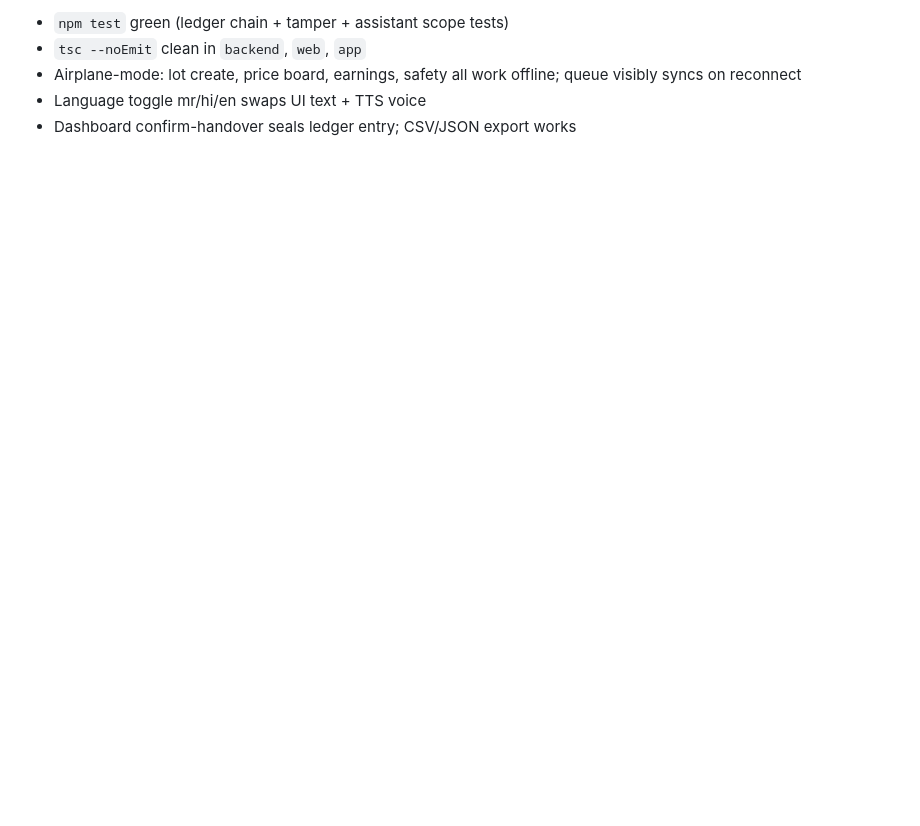
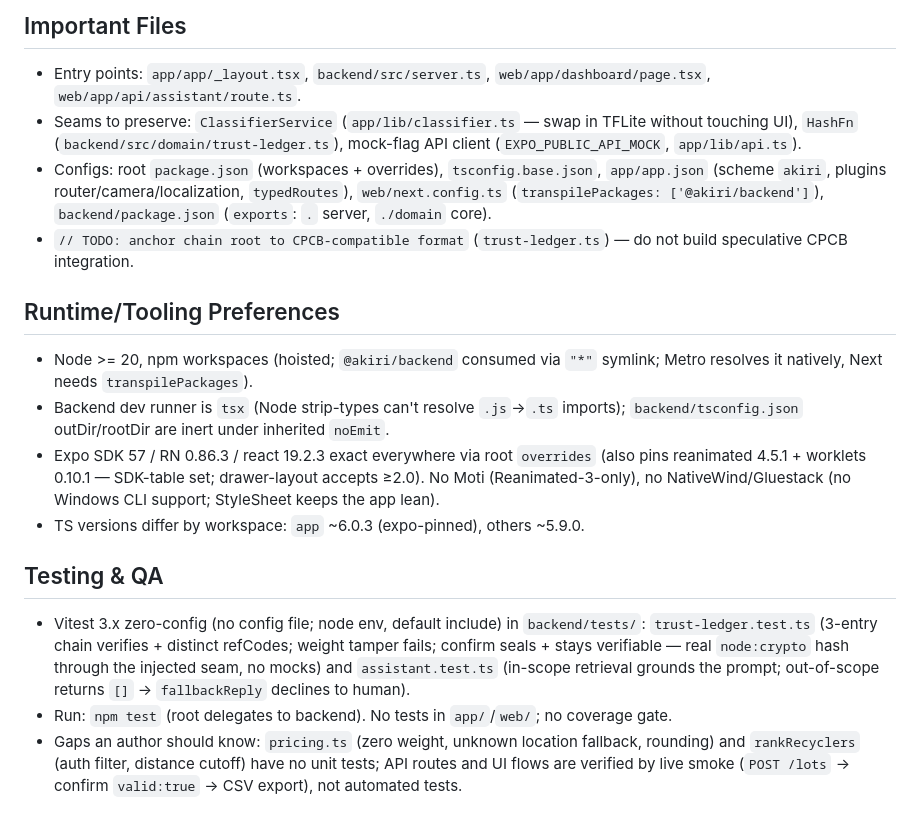
Before and after one commit to JilsJoseph3030/AKIRI---SIH, a Markdown page: AGENTS.md, the part around one of its changes. Rendered like a GitHub page; blank space fills up the shorter version.

```diff
--- a/AGENTS.md
+++ b/AGENTS.md
@@ -65,7 +45,20 @@ npm run typecheck --workspaces --if-present
 
-- `npm test` green (ledger chain + tamper + assistant scope tests)
-- `tsc --noEmit` clean in `backend`, `web`, `app`
-- Airplane-mode: lot create, price board, earnings, safety all work
-  offline; queue visibly syncs on reconnect
-- Language toggle mr/hi/en swaps UI text + TTS voice
-- Dashboard confirm-handover seals ledger entry; CSV/JSON export works
+## Important Files
+
+- Entry points: `app/app/_layout.tsx`, `backend/src/server.ts`, `web/app/dashboard/page.tsx`, `web/app/api/assistant/route.ts`.
+- Seams to preserve: `ClassifierService` (`app/lib/classifier.ts` — swap in TFLite without touching UI), `HashFn` (`backend/src/domain/trust-ledger.ts`), mock-flag API client (`EXPO_PUBLIC_API_MOCK`, `app/lib/api.ts`).
+- Configs: root `package.json` (workspaces + overrides), `tsconfig.base.json`, `app/app.json` (scheme `akiri`, plugins router/camera/localization, `typedRoutes`), `web/next.config.ts` (`transpilePackages: ['@akiri/backend']`), `backend/package.json` (`exports`: `.` server, `./domain` core).
+- `// TODO: anchor chain root to CPCB-compatible format` (`trust-ledger.ts`) — do not build speculative CPCB integration.
+
+## Runtime/Tooling Preferences
+
+- Node >= 20, npm workspaces (hoisted; `@akiri/backend` consumed via `"*"` symlink; Metro resolves it natively, Next needs `transpilePackages`).
+- Backend dev runner is `tsx` (Node strip-types can't resolve `.js`→`.ts` imports); `backend/tsconfig.json` outDir/rootDir are inert under inherited `noEmit`.
+- Expo SDK 57 / RN 0.86.3 / react 19.2.3 exact everywhere via root `overrides` (also pins reanimated 4.5.1 + worklets 0.10.1 — SDK-table set; drawer-layout accepts ≥2.0). No Moti (Reanimated-3-only), no NativeWind/Gluestack (no Windows CLI support; StyleSheet keeps the app lean).
+- TS versions differ by workspace: `app` ~6.0.3 (expo-pinned), others ~5.9.0.
+
+## Testing & QA
+
+- Vitest 3.x zero-config (no config file; node env, default include) in `backend/tests/`: `trust-ledger.test.ts` (3-entry chain verifies + distinct refCodes; weight tamper fails; confirm seals + stays verifiable — real `node:crypto` hash through the injected seam, no mocks) and `assistant.test.ts` (in-scope retrieval grounds the prompt; out-of-scope returns `[]` → `fallbackReply` declines to human).
+- Run: `npm test` (root delegates to backend). No tests in `app/`/`web/`; no coverage gate.
+- Gaps an author should know: `pricing.ts` (zero weight, unknown location fallback, rounding) and `rankRecyclers` (auth filter, distance cutoff) have no unit tests; API routes and UI flows are verified by live smoke (`POST /lots` → confirm `valid:true` → CSV export), not automated tests.
```
Also changed, not shown: other parts of AGENTS.md (+32 -52 lines).
